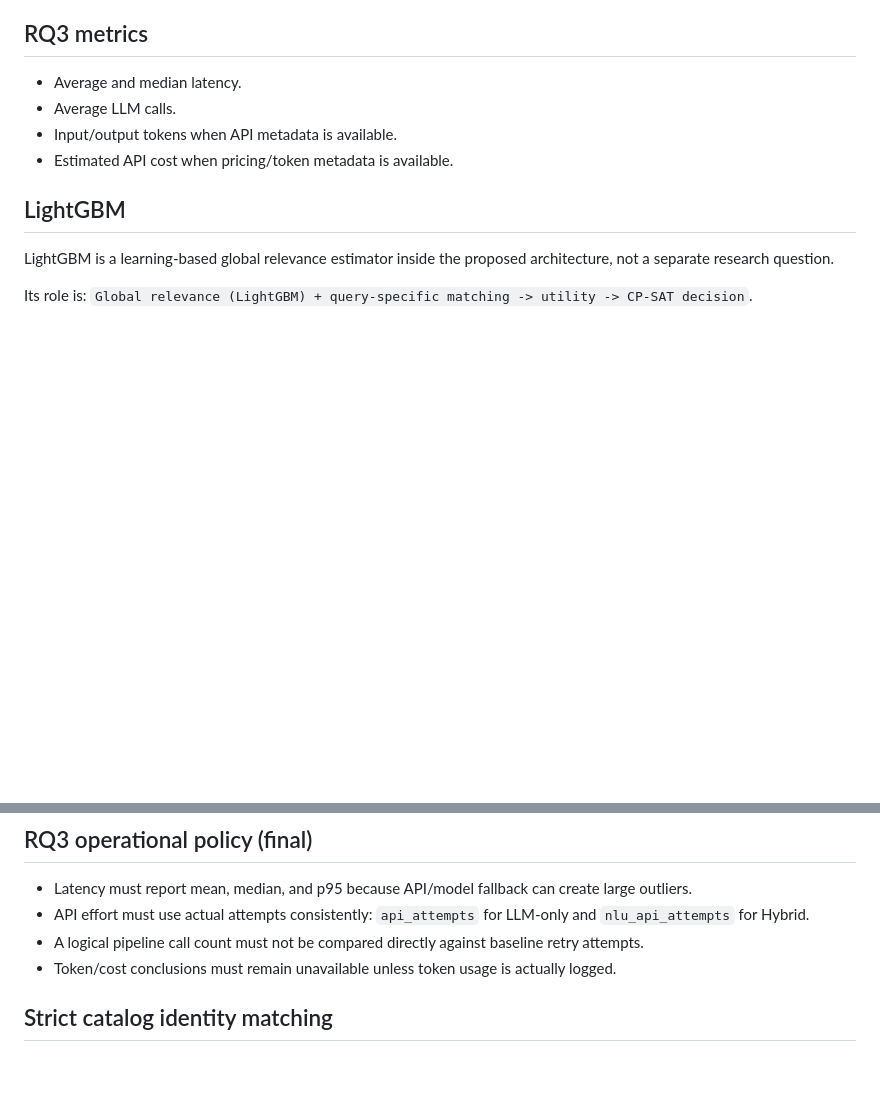
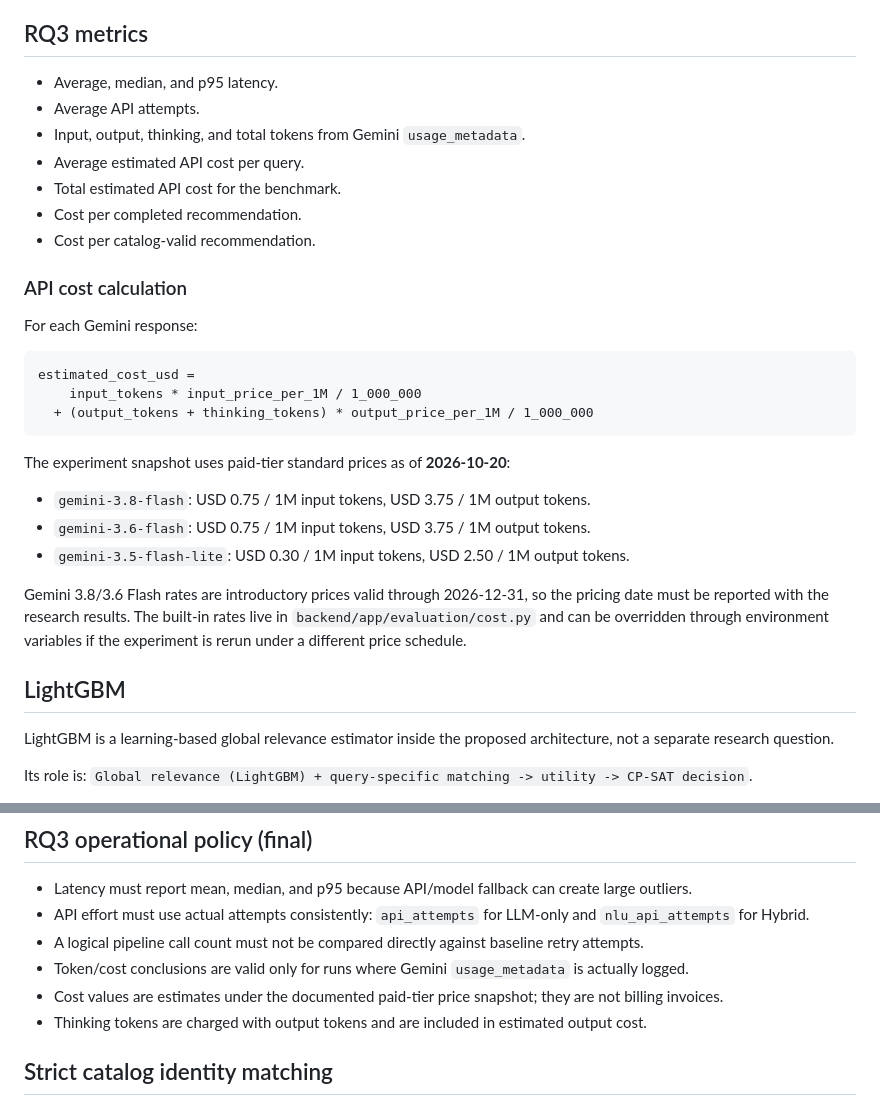
Before and after one commit to mr1887/SMART-LAPTOP-DECISION-SUPPORT-CHATBOT, a Markdown page: experiments/evaluation_protocol.md, 2 parts joined by grey strips. Rendered like a GitHub page; blank space fills up the shorter version.

Commit message:
Document RQ3 API cost methodology and pricing snapshot

````diff
--- a/experiments/evaluation_protocol.md
+++ b/experiments/evaluation_protocol.md
@@ -55,10 +55,32 @@ Main compliance rates are reported on ground-truth feasible cases.
 The evaluator independently maps the recommended product back to the catalog and re-checks constraints instead of trusting the solver's own status flag.
 
 ## RQ3 metrics
-- Average and median latency.
-- Average LLM calls.
-- Input/output tokens when API metadata is available.
-- Estimated API cost when pricing/token metadata is available.
+- Average, median, and p95 latency.
+- Average API attempts.
+- Input, output, thinking, and total tokens from Gemini `usage_metadata`.
+- Average estimated API cost per query.
+- Total estimated API cost for the benchmark.
+- Cost per completed recommendation.
+- Cost per catalog-valid recommendation.
+
+### API cost calculation
+For each Gemini response:
+
+```
+estimated_cost_usd =
+    input_tokens * input_price_per_1M / 1_000_000
+  + (output_tokens + thinking_tokens) * output_price_per_1M / 1_000_000
+```
+
+The experiment snapshot uses paid-tier standard prices as of **2026-10-20**:
+- `gemini-3.8-flash`: USD 0.75 / 1M input tokens, USD 3.75 / 1M output tokens.
+- `gemini-3.6-flash`: USD 0.75 / 1M input tokens, USD 3.75 / 1M output tokens.
+- `gemini-3.5-flash-lite`: USD 0.30 / 1M input tokens, USD 2.50 / 1M output tokens.
+
+Gemini 3.8/3.6 Flash rates are introductory prices valid through 2026-12-31,
+so the pricing date must be reported with the research results. The built-in
+rates live in `backend/app/evaluation/cost.py` and can be overridden through
+environment variables if the experiment is rerun under a different price schedule.
 
 ## LightGBM
 LightGBM is a learning-based global relevance estimator inside the proposed architecture, not a separate research question.
@@ -112,7 +134,9 @@ The primary RQ2 evidence should therefore separate:
 - Latency must report mean, median, and p95 because API/model fallback can create large outliers.
 - API effort must use actual attempts consistently: `api_attempts` for LLM-only and `nlu_api_attempts` for Hybrid.
 - A logical pipeline call count must not be compared directly against baseline retry attempts.
-- Token/cost conclusions must remain unavailable unless token usage is actually logged.
+- Token/cost conclusions are valid only for runs where Gemini `usage_metadata` is actually logged.
+- Cost values are estimates under the documented paid-tier price snapshot; they are not billing invoices.
+- Thinking tokens are charged with output tokens and are included in estimated output cost.
 
 
 ## Strict catalog identity matching
````
